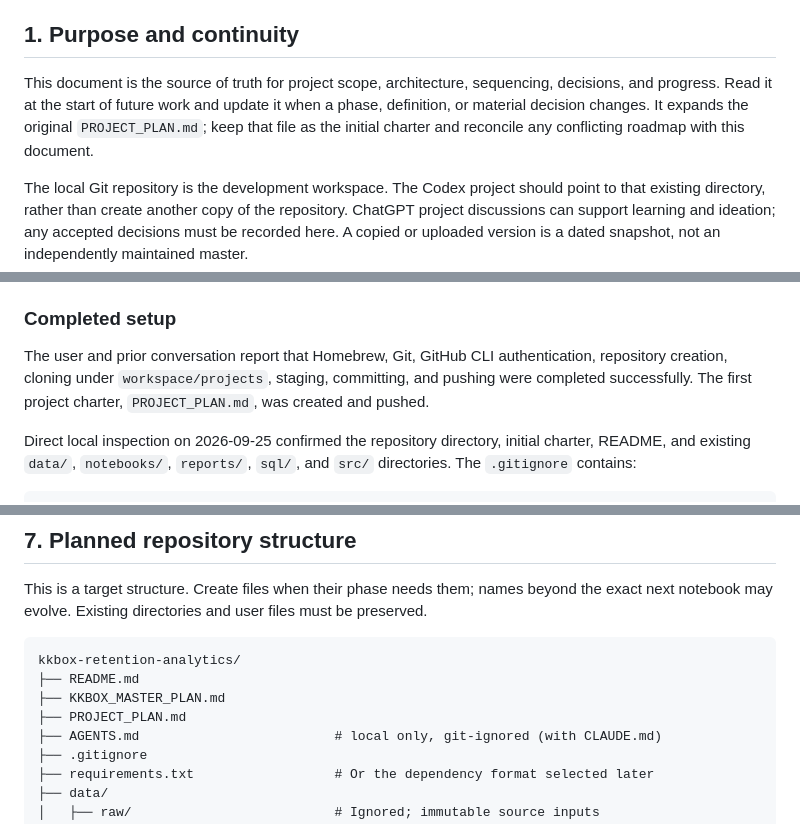
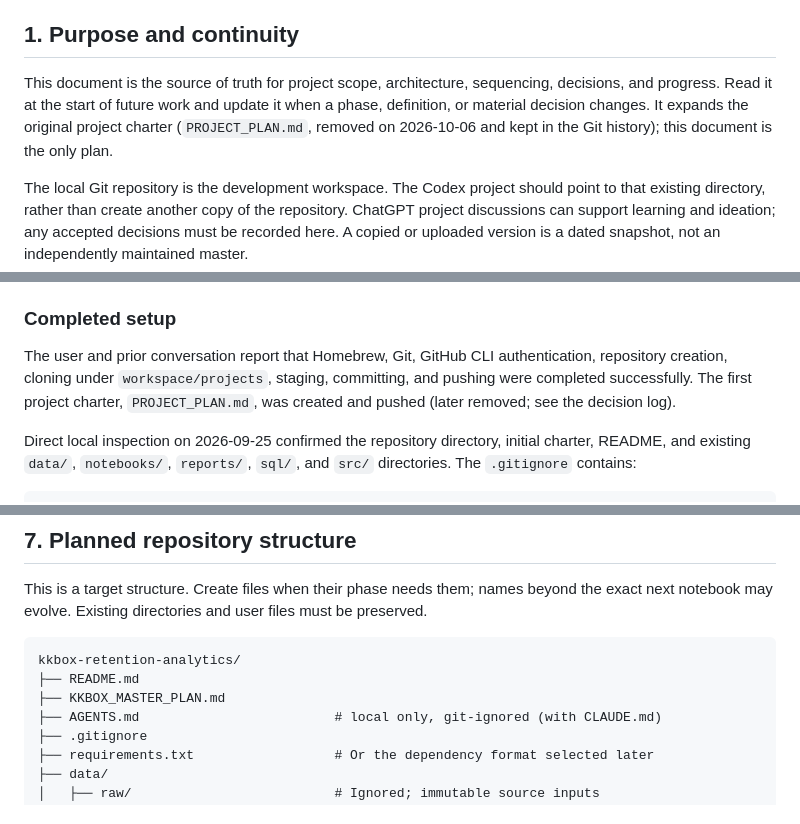
Before and after one commit to kcaseymei/kkbox-retention-analytics, a Markdown page: KKBOX_MASTER_PLAN.md, 3 parts joined by grey strips. Rendered like a GitHub page.

Commit message:
Remove superseded PROJECT_PLAN.md
The original charter is superseded by KKBOX_MASTER_PLAN.md and remains available in the Git history. References to it are updated.

```diff
--- a/KKBOX_MASTER_PLAN.md
+++ b/KKBOX_MASTER_PLAN.md
@@ -28,7 +28,7 @@ Public README uses five layers: Python/pandas/Parquet, PostgreSQL, Databricks/Py
 
 ## 1. Purpose and continuity
 
-This document is the source of truth for project scope, architecture, sequencing, decisions, and progress. Read it at the start of future work and update it when a phase, definition, or material decision changes. It expands the original `PROJECT_PLAN.md`; keep that file as the initial charter and reconcile any conflicting roadmap with this document.
+This document is the source of truth for project scope, architecture, sequencing, decisions, and progress. Read it at the start of future work and update it when a phase, definition, or material decision changes. It expands the original project charter (`PROJECT_PLAN.md`, removed on 2026-10-06 and kept in the Git history); this document is the only plan.
 
 The local Git repository is the development workspace. The Codex project should point to that existing directory, rather than create another copy of the repository. ChatGPT project discussions can support learning and ideation; any accepted decisions must be recorded here. A copied or uploaded version is a dated snapshot, not an independently maintained master.
 
@@ -42,7 +42,7 @@ The local Git repository is the development workspace. The Codex project should
 
 ### Completed setup
 
-The user and prior conversation report that Homebrew, Git, GitHub CLI authentication, repository creation, cloning under `workspace/projects`, staging, committing, and pushing were completed successfully. The first project charter, `PROJECT_PLAN.md`, was created and pushed.
+The user and prior conversation report that Homebrew, Git, GitHub CLI authentication, repository creation, cloning under `workspace/projects`, staging, committing, and pushing were completed successfully. The first project charter, `PROJECT_PLAN.md`, was created and pushed (later removed; see the decision log).
 
 Direct local inspection on 2026-09-25 confirmed the repository directory, initial charter, README, and existing `data/`, `notebooks/`, `reports/`, `sql/`, and `src/` directories. The `.gitignore` contains:
 
@@ -264,7 +264,6 @@ This is a target structure. Create files when their phase needs them; names beyo
 kkbox-retention-analytics/
 ├── README.md
 ├── KKBOX_MASTER_PLAN.md
-├── PROJECT_PLAN.md
 ├── AGENTS.md                         # local only, git-ignored (with CLAUDE.md)
 ├── .gitignore
 ├── requirements.txt                  # Or the dependency format selected later
```
Also changed, not shown: other parts of KKBOX_MASTER_PLAN.md (+1 -0 lines), PROJECT_PLAN.md (deleted, +0 -67 lines).
